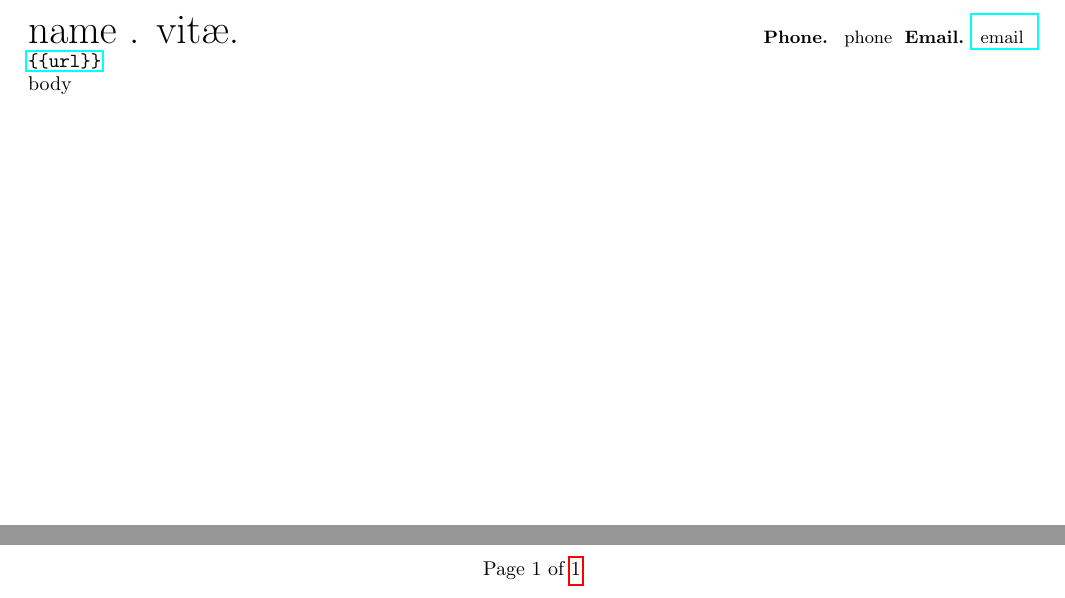
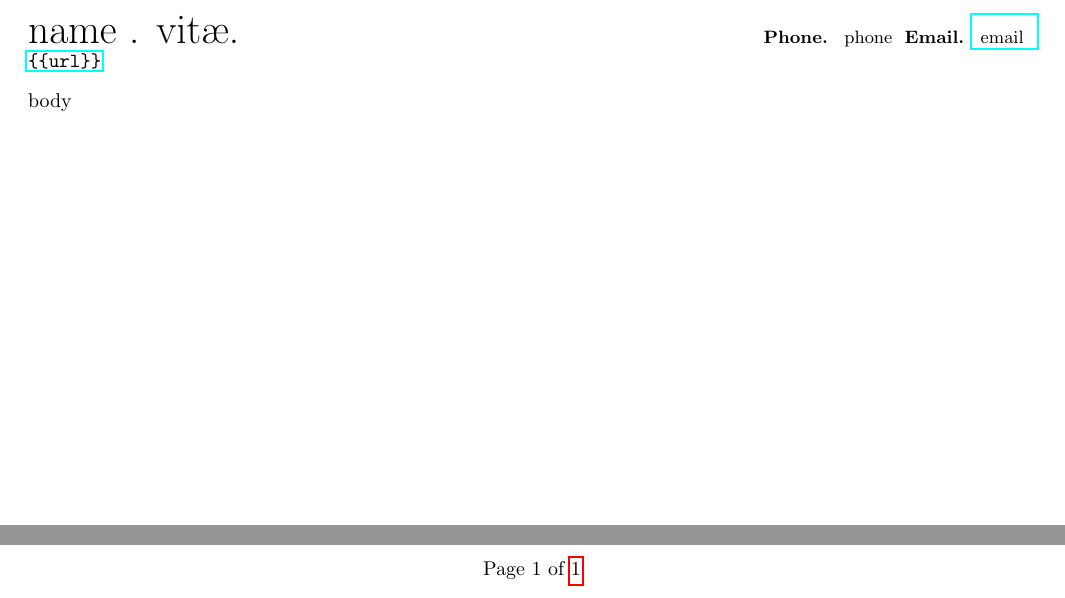
Before and after one commit to bamos/cv, a LaTeX CV (tmpl/cv.tmpl.tex): two parts of the page, joined at a grey line, cut so that both start at the same text. Compiled offline with pdfLaTeX.

Commit message:
Fix spacing for #1.

```diff
--- a/tmpl/cv.tmpl.tex
+++ b/tmpl/cv.tmpl.tex
@@ -12,15 +12,13 @@
 \setlength{\itemsep}{0pt}\setlength{\parskip}{0pt}\setlength{\parsep}{0pt}
 \setlength\parindent{0pt}\setlength{\topskip}{0pt}
 
-\usepackage[compact]{titlesec}
-
-\usepackage{hyphenat}
-\hyphenation{Mathematica}
+\usepackage{hyphenat}\hyphenation{Mathematica}
 
 \begin{document}
 {\huge {{ name }}. vit\ae.} \hfill {\small {\bf Phone.} {{ phone }}
 {\bf Email.} \href{mailto: {{ email }} }{ {{email }} }} \\
 \url{ {{ url }} }
+\vspace{3mm}
 
 {{ body }}
 
```
Also changed, not shown: tmpl/cv-section.tmpl.tex (+6 -1 lines).
